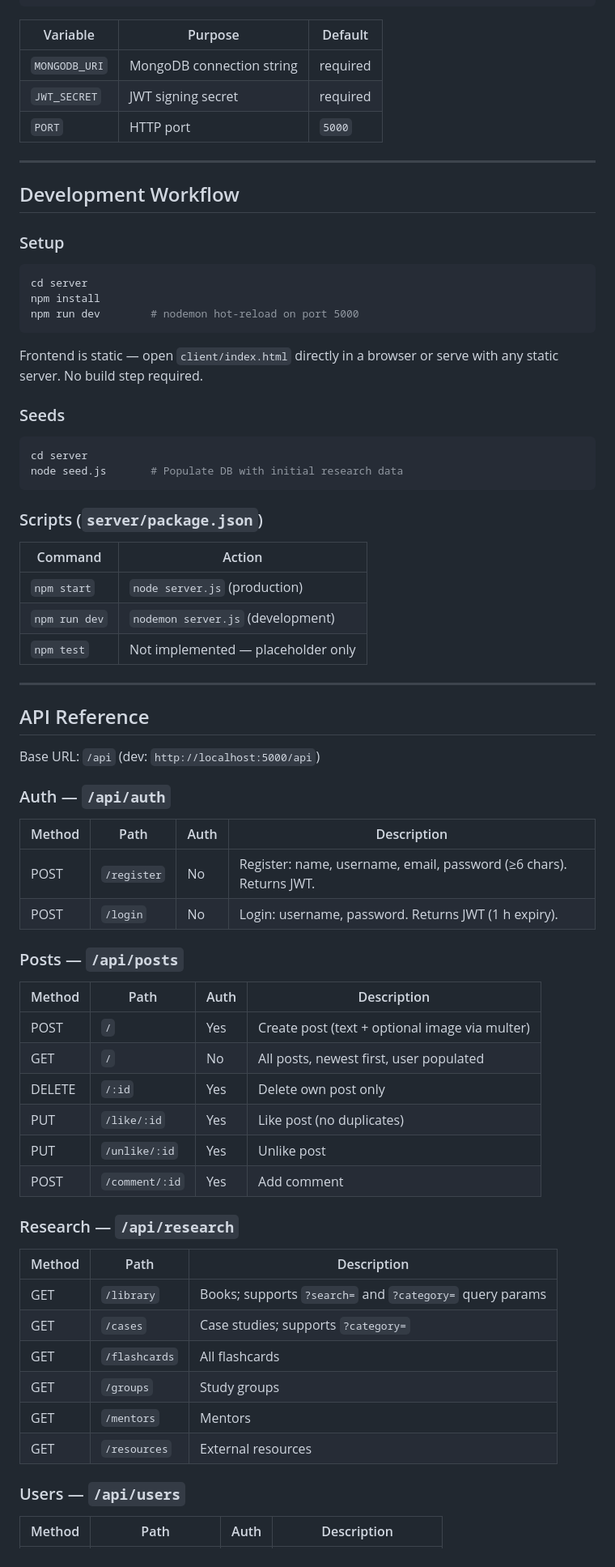
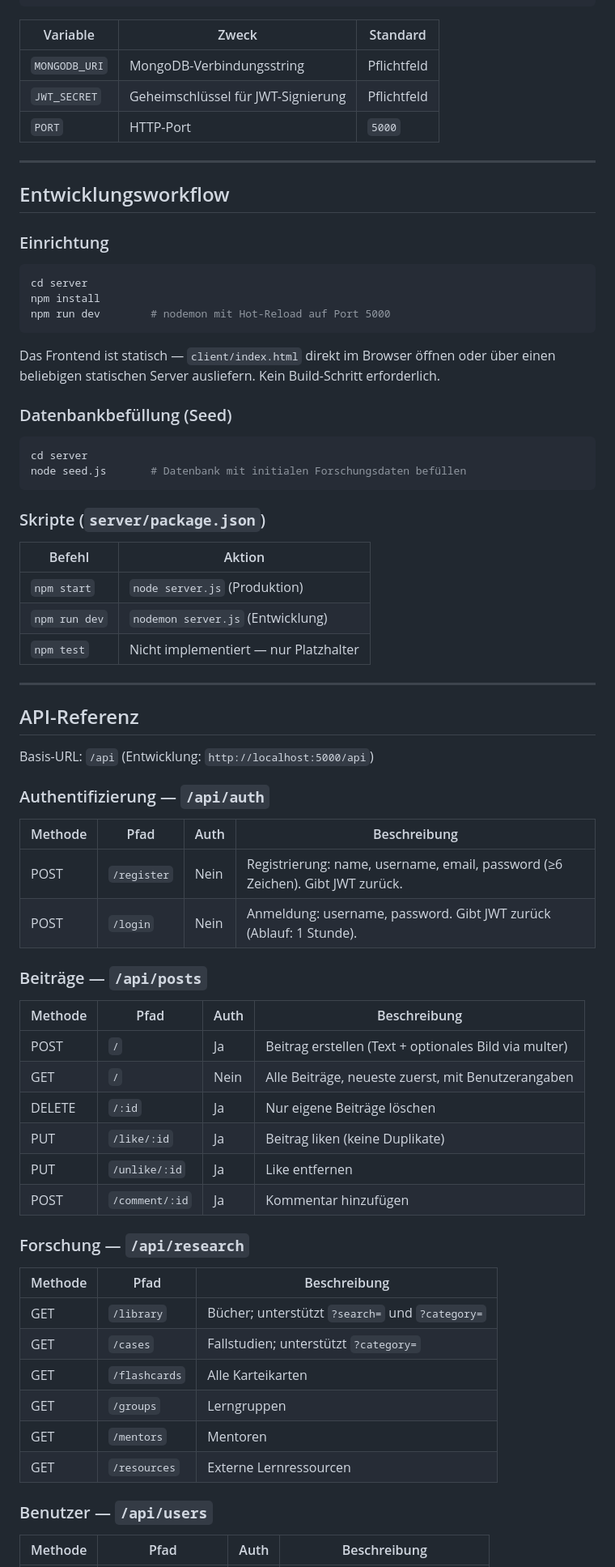
Before and after one commit to balce385/sozialApp, a Markdown page: CLAUDE.md, the part around one of its changes. Shown at 81% size. GitHub-like rendering.

````diff
--- a/CLAUDE.md
+++ b/CLAUDE.md
@@ -73,77 +73,77 @@ JWT_SECRET=<strong-random-secret>
 PORT=5000
 ```
 
-| Variable | Purpose | Default |
+| Variable | Zweck | Standard |
 |---|---|---|
-| `MONGODB_URI` | MongoDB connection string | required |
-| `JWT_SECRET` | JWT signing secret | required |
-| `PORT` | HTTP port | `5000` |
+| `MONGODB_URI` | MongoDB-Verbindungsstring | Pflichtfeld |
+| `JWT_SECRET` | Geheimschlüssel für JWT-Signierung | Pflichtfeld |
+| `PORT` | HTTP-Port | `5000` |
 
 ---
 
-## Development Workflow
+## Entwicklungsworkflow
 
-### Setup
+### Einrichtung
 
 ```bash
 cd server
 npm install
-npm run dev        # nodemon hot-reload on port 5000
+npm run dev        # nodemon mit Hot-Reload auf Port 5000
 ```
 
-Frontend is static — open `client/index.html` directly in a browser or serve with any static server. No build step required.
+Das Frontend ist statisch — `client/index.html` direkt im Browser öffnen oder über einen beliebigen statischen Server ausliefern. Kein Build-Schritt erforderlich.
 
-### Seeds
+### Datenbankbefüllung (Seed)
 
 ```bash
 cd server
-node seed.js       # Populate DB with initial research data
+node seed.js       # Datenbank mit initialen Forschungsdaten befüllen
 ```
 
-### Scripts (`server/package.json`)
+### Skripte (`server/package.json`)
 
-| Command | Action |
+| Befehl | Aktion |
 |---|---|
-| `npm start` | `node server.js` (production) |
-| `npm run dev` | `nodemon server.js` (development) |
-| `npm test` | Not implemented — placeholder only |
+| `npm start` | `node server.js` (Produktion) |
+| `npm run dev` | `nodemon server.js` (Entwicklung) |
+| `npm test` | Nicht implementiert — nur Platzhalter |
 
 ---
 
-## API Reference
+## API-Referenz
 
-Base URL: `/api` (dev: `http://localhost:5000/api`)
+Basis-URL: `/api` (Entwicklung: `http://localhost:5000/api`)
 
-### Auth — `/api/auth`
+### Authentifizierung — `/api/auth`
 
-| Method | Path | Auth | Description |
+| Methode | Pfad | Auth | Beschreibung |
 |---|---|---|---|
-| POST | `/register` | No | Register: name, username, email, password (≥6 chars). Returns JWT. |
-| POST | `/login` | No | Login: username, password. Returns JWT (1 h expiry). |
+| POST | `/register` | Nein | Registrierung: name, username, email, password (≥6 Zeichen). Gibt JWT zurück. |
+| POST | `/login` | Nein | Anmeldung: username, password. Gibt JWT zurück (Ablauf: 1 Stunde). |
 
-### Posts — `/api/posts`
+### Beiträge — `/api/posts`
 
-| Method | Path | Auth | Description |
+| Methode | Pfad | Auth | Beschreibung |
 |---|---|---|---|
-| POST | `/` | Yes | Create post (text + optional image via multer) |
-| GET | `/` | No | All posts, newest first, user populated |
-| DELETE | `/:id` | Yes | Delete own post only |
-| PUT | `/like/:id` | Yes | Like post (no duplicates) |
-| PUT | `/unlike/:id` | Yes | Unlike post |
-| POST | `/comment/:id` | Yes | Add comment |
+| POST | `/` | Ja | Beitrag erstellen (Text + optionales Bild via multer) |
+| GET | `/` | Nein | Alle Beiträge, neueste zuerst, mit Benutzerangaben |
+| DELETE | `/:id` | Ja | Nur eigene Beiträge löschen |
+| PUT | `/like/:id` | Ja | Beitrag liken (keine Duplikate) |
+| PUT | `/unlike/:id` | Ja | Like entfernen |
+| POST | `/comment/:id` | Ja | Kommentar hinzufügen |
 
-### Research — `/api/research`
+### Forschung — `/api/research`
 
-| Method | Path | Description |
+| Methode | Pfad | Beschreibung |
 |---|---|---|
-| GET | `/library` | Books; supports `?search=` and `?category=` query params |
-| GET | `/cases` | Case studies; supports `?category=` |
-| GET | `/flashcards` | All flashcards |
-| GET | `/groups` | Study groups |
-| GET | `/mentors` | Mentors |
-| GET | `/resources` | External resources |
+| GET | `/library` | Bücher; unterstützt `?search=` und `?category=` |
+| GET | `/cases` | Fallstudien; unterstützt `?category=` |
+| GET | `/flashcards` | Alle Karteikarten |
+| GET | `/groups` | Lerngruppen |
+| GET | `/mentors` | Mentoren |
+| GET | `/resources` | Externe Lernressourcen |
 
-### Users — `/api/users`
+### Benutzer — `/api/users`
 
-| Method | Path | Auth | Description |
+| Methode | Pfad | Auth | Beschreibung |
 |---|---|---|---|
````
Also changed, not shown: other parts of CLAUDE.md (+88 -88 lines).
